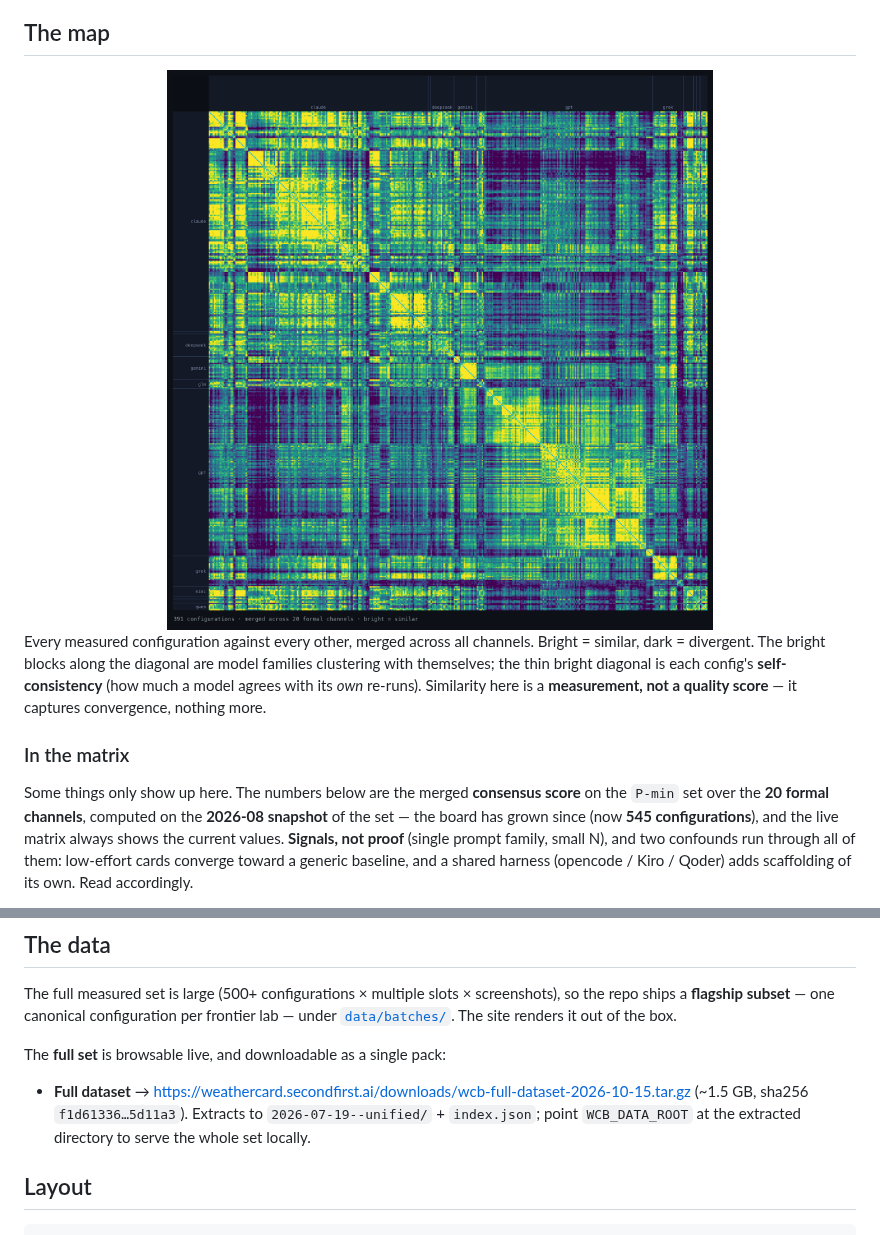
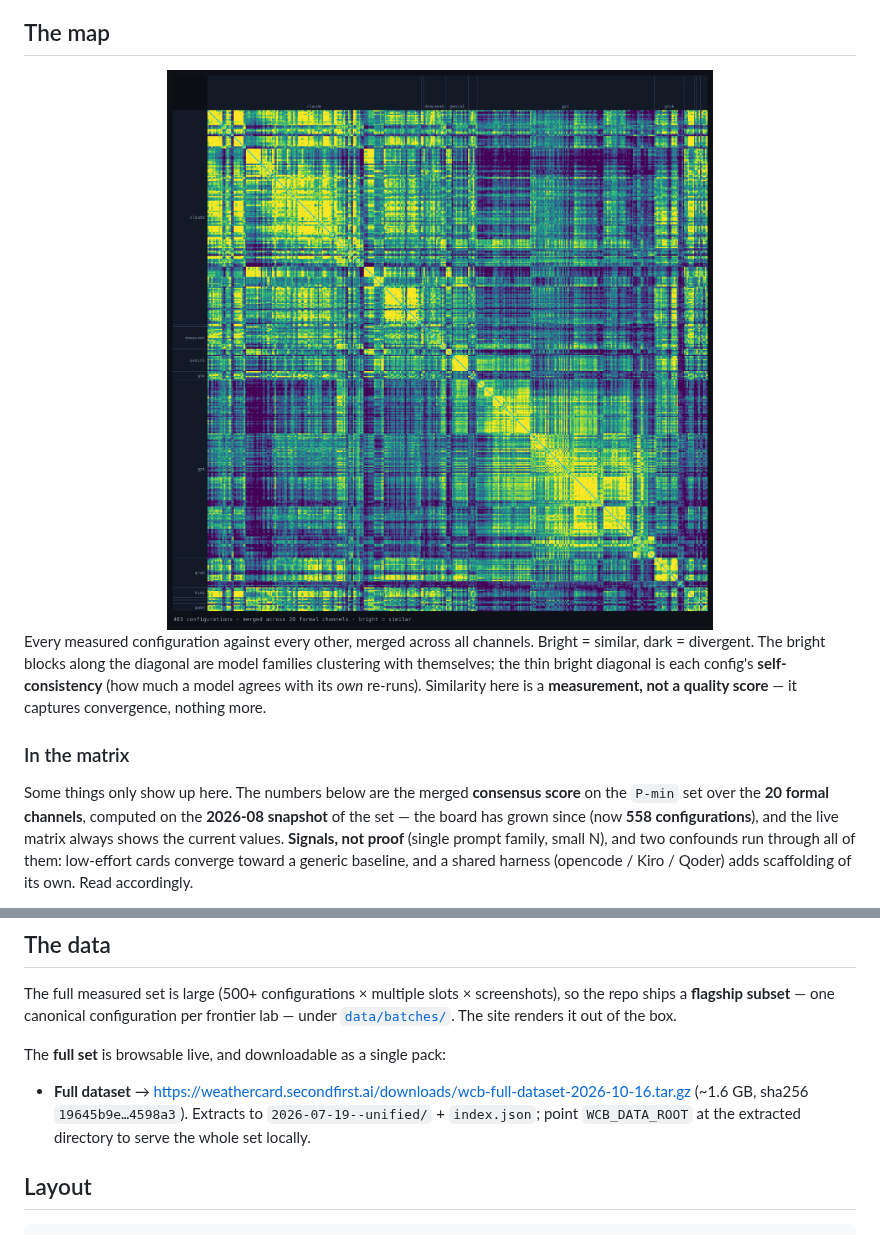
Before and after one commit to 2nd1st/weather-card-benchmark, a Markdown page: README.md, 2 parts joined by grey strips. Rendered like a GitHub page; pictures changed too: docs/matrix.png.

Commit message:
align public artifacts with the 558-config board (gpt-6 sol/astra/luna on codex-oauth)
Co-Authored-By: Claude Opus 5.5 (1M context) <noreply@anthropic.com>

```diff
--- a/README.md
+++ b/README.md
@@ -65,7 +65,7 @@ here is a **measurement, not a quality score** — it captures convergence, noth
 
 Some things only show up here. The numbers below are the merged **consensus score**
 on the `P-min` set over the **20 formal channels**, computed on the **2026-08
-snapshot** of the set — the board has grown since (now **545 configurations**), and
+snapshot** of the set — the board has grown since (now **558 configurations**), and
 the live matrix always shows the current values. **Signals, not proof** (single
 prompt family, small N), and two confounds run through all of them: low-effort cards
 converge toward a generic baseline, and a shared harness (opencode / Kiro / Qoder)
@@ -207,8 +207,8 @@ so the repo ships a **flagship subset** — one canonical configuration per fron
 
 The **full set** is browsable live, and downloadable as a single pack:
 
-- **Full dataset** → <https://weathercard.secondfirst.ai/downloads/wcb-full-dataset-2026-10-15.tar.gz>
-  (~1.5 GB, sha256 `f1d61336…5d11a3`). Extracts to `2026-07-19--unified/` +
+- **Full dataset** → <https://weathercard.secondfirst.ai/downloads/wcb-full-dataset-2026-10-16.tar.gz>
+  (~1.6 GB, sha256 `19645b9e…4598a3`). Extracts to `2026-07-19--unified/` +
   `index.json`; point `WCB_DATA_ROOT` at the extracted directory to serve the
   whole set locally.
 
```
Also changed, not shown: other parts of README.md (+1 -1 lines), README.zh.md (+4 -4 lines), 1 other file.
